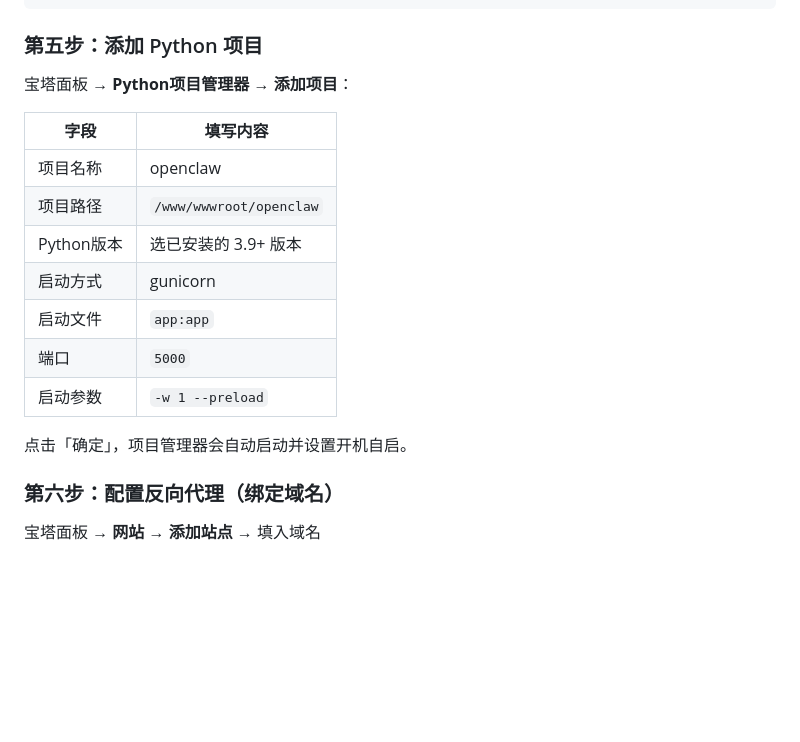
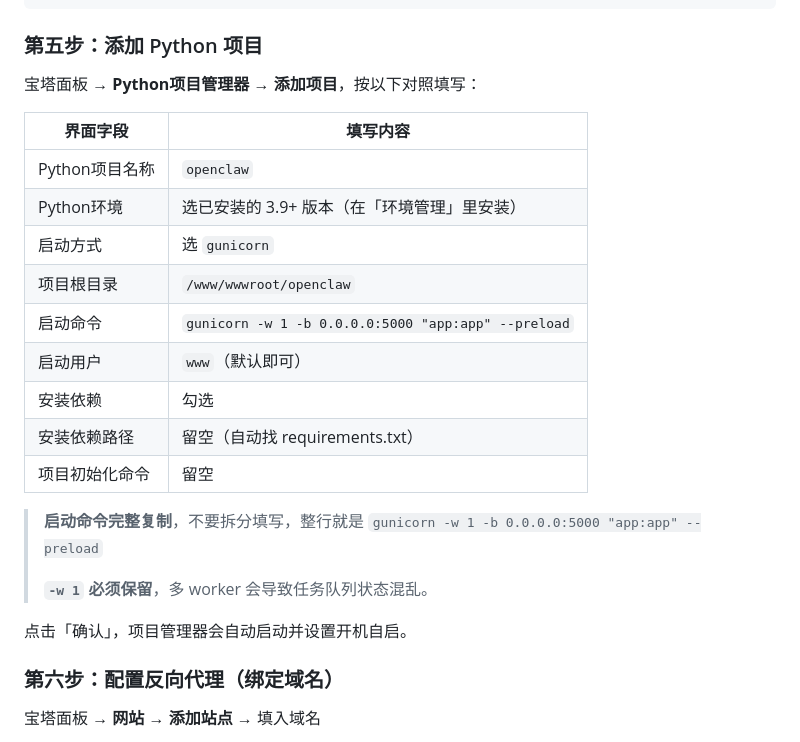
Before and after one commit to longlivepakistan999/openclaw, a Markdown page: README.md, the part around the change. Rendered like a GitHub page; blank space fills up the shorter version.

Commit message:
Fix 宝塔 deployment fields to match actual aaPanel interface
https://claude.ai/code/session_016gYTcp2DNZBxpB59HyRCo6

```diff
--- a/README.md
+++ b/README.md
@@ -98,19 +98,25 @@ pip3 install gunicorn
 
 ### 第五步：添加 Python 项目
 
-宝塔面板 → **Python项目管理器** → **添加项目**：
+宝塔面板 → **Python项目管理器** → **添加项目**，按以下对照填写：
 
-| 字段 | 填写内容 |
-|------|----------|
-| 项目名称 | openclaw |
-| 项目路径 | `/www/wwwroot/openclaw` |
-| Python版本 | 选已安装的 3.9+ 版本 |
-| 启动方式 | gunicorn |
-| 启动文件 | `app:app` |
-| 端口 | `5000` |
-| 启动参数 | `-w 1 --preload` |
+| 界面字段 | 填写内容 |
+|----------|----------|
+| Python项目名称 | `openclaw` |
+| Python环境 | 选已安装的 3.9+ 版本（在「环境管理」里安装） |
+| 启动方式 | 选 `gunicorn` |
+| 项目根目录 | `/www/wwwroot/openclaw` |
+| 启动命令 | `gunicorn -w 1 -b 0.0.0.0:5000 "app:app" --preload` |
+| 启动用户 | `www`（默认即可） |
+| 安装依赖 | 勾选 |
+| 安装依赖路径 | 留空（自动找 requirements.txt） |
+| 项目初始化命令 | 留空 |
 
-点击「确定」，项目管理器会自动启动并设置开机自启。
+> **启动命令完整复制**，不要拆分填写，整行就是 `gunicorn -w 1 -b 0.0.0.0:5000 "app:app" --preload`
+>
+> **`-w 1` 必须保留**，多 worker 会导致任务队列状态混乱。
+
+点击「确认」，项目管理器会自动启动并设置开机自启。
 
 ### 第六步：配置反向代理（绑定域名）
 
```
